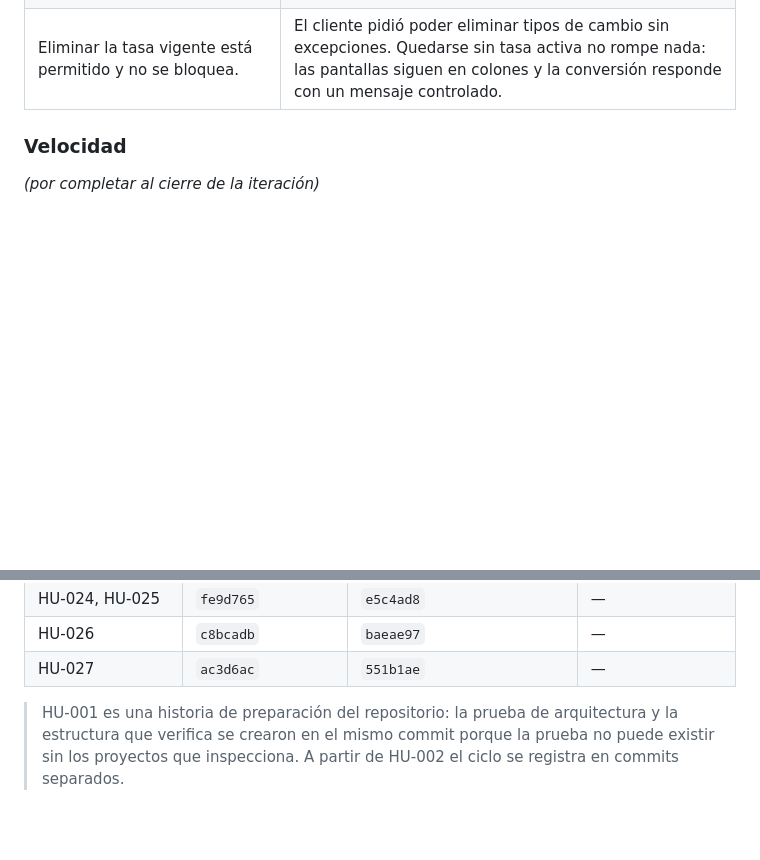
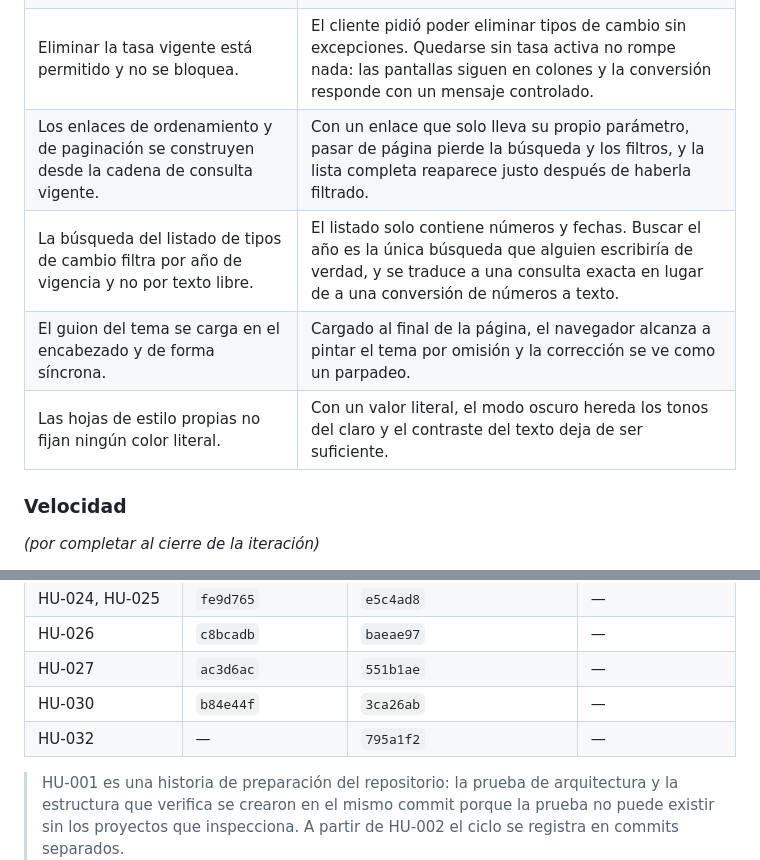
Before and after one commit to ivanniaPorras/licitaciones_xp, a Markdown page: docs/bitacora-xp.md, 2 parts joined by grey strips. Drawn GitHub-style; blank space fills up the shorter version.

```diff
--- a/docs/bitacora-xp.md
+++ b/docs/bitacora-xp.md
@@ -161,6 +187,10 @@ terminadas.
 | Un tipo de cambio recién registrado queda fuera de uso hasta que alguien lo active. | Si al guardarlo quedara vigente de inmediato, registrar una tasa cambiaría sin querer todos los montos que ya se están mostrando. |
 | Al activar una tasa, la anterior se retira y se confirma antes de marcar la nueva. | El índice único parcial de PostgreSQL se comprueba en cada instrucción y no al cerrar la transacción, así que las dos marcas no pueden coexistir ni por un instante. |
 | Eliminar la tasa vigente está permitido y no se bloquea. | El cliente pidió poder eliminar tipos de cambio sin excepciones. Quedarse sin tasa activa no rompe nada: las pantallas siguen en colones y la conversión responde con un mensaje controlado. |
+| Los enlaces de ordenamiento y de paginación se construyen desde la cadena de consulta vigente. | Con un enlace que solo lleva su propio parámetro, pasar de página pierde la búsqueda y los filtros, y la lista completa reaparece justo después de haberla filtrado. |
+| La búsqueda del listado de tipos de cambio filtra por año de vigencia y no por texto libre. | El listado solo contiene números y fechas. Buscar el año es la única búsqueda que alguien escribiría de verdad, y se traduce a una consulta exacta en lugar de a una conversión de números a texto. |
+| El guion del tema se carga en el encabezado y de forma síncrona. | Cargado al final de la página, el navegador alcanza a pintar el tema por omisión y la corrección se ve como un parpadeo. |
+| Las hojas de estilo propias no fijan ningún color literal. | Con un valor literal, el modo oscuro hereda los tonos del claro y el contraste del texto deja de ser suficiente. |
 
 ### Velocidad
 
@@ -191,6 +221,8 @@ terminadas.
 | HU-024, HU-025 | `fe9d765` | `e5c4ad8` | — |
 | HU-026 | `c8bcadb` | `baeae97` | — |
 | HU-027 | `ac3d6ac` | `551b1ae` | — |
+| HU-030 | `b84e44f` | `3ca26ab` | — |
+| HU-032 | — | `795a1f2` | — |
 
 > HU-001 es una historia de preparación del repositorio: la prueba de arquitectura y la
 > estructura que verifica se crearon en el mismo commit porque la prueba no puede existir
```
Also changed, not shown: other parts of docs/bitacora-xp.md (+48 -0 lines), docs/README.md (+3 -1 lines), docs/historias-usuario.md (+16 -16 lines).
